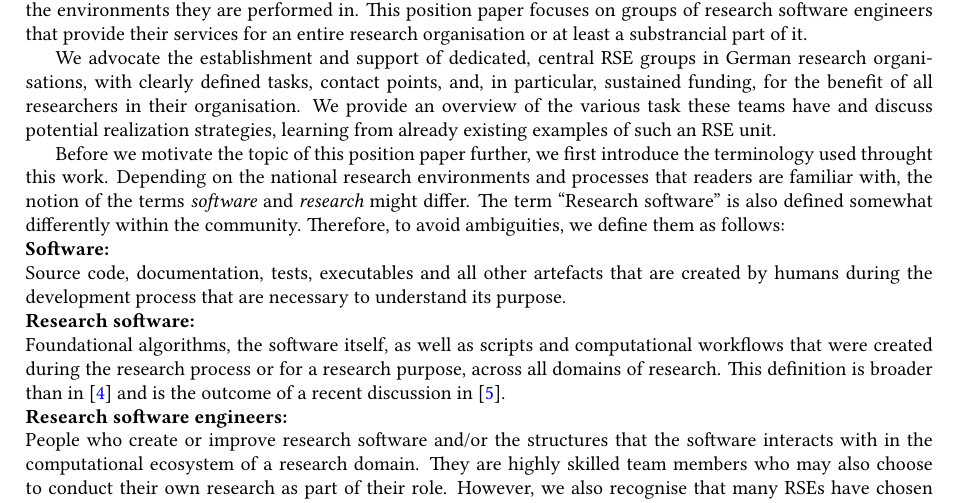
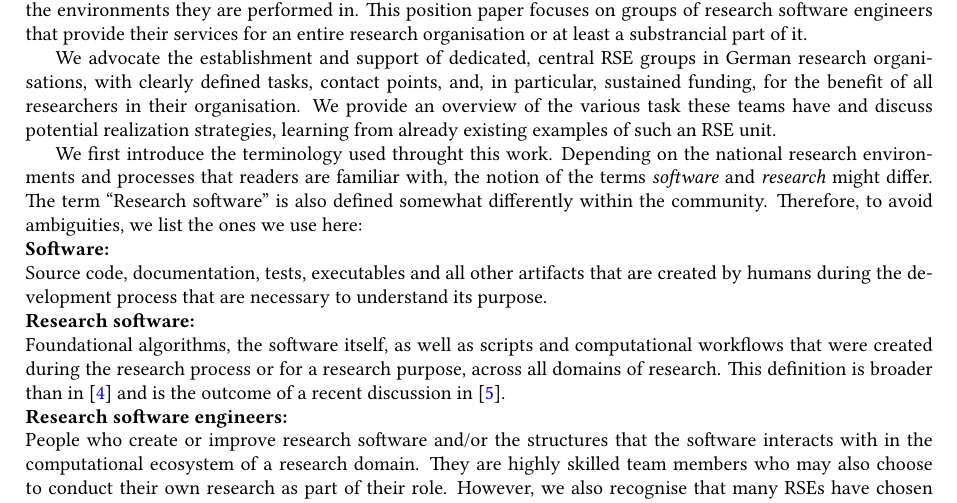
Before and after one commit to DE-RSE/2023_paper-RSE-groups, a LaTeX document (paper.tex): part of page 1 of 14, cut so that both start at the same text. Compiled offline with pdfLaTeX; a LaTeX package or settings file that is missing is left out.

Commit message:
slight rewording, typo

```diff
--- a/paper.tex
+++ b/paper.tex
@@ -58,15 +58,12 @@ This position paper focuses on groups of research software engineers that provid
 We advocate the establishment and support of dedicated, central RSE groups in German research organisations, with clearly defined tasks, contact points, and, in particular, sustained funding, for the benefit of all researchers in their organisation.
 We provide an overview of the various task these teams have and discuss potential realization strategies, learning from already existing examples of such an RSE unit.
 
-Before we motivate the topic of this position paper further, we first introduce the terminology used throught this work.
-Depending on the national research
-environments and processes that readers are familiar with, the notion of the terms \emph{software} and \emph{research} might differ.
+We first introduce the terminology used throught this work.
+Depending on the national research environments and processes that readers are familiar with, the notion of the terms \emph{software} and \emph{research} might differ.
 The term “Research software” is also defined somewhat differently within the community.
-Therefore, to avoid ambiguities, we define them as follows:\\
+Therefore, to avoid ambiguities, we list the ones we use here:\\
 \textbf{Software:}\\
-Source code, documentation, tests, executables
-and all other artefacts that are created by humans during the development process
-that are necessary to understand its purpose.\\
+Source code, documentation, tests, executables and all other artifacts that are created by humans during the development process that are necessary to understand its purpose.\\
 \textbf{Research software:}\\
 Foundational algorithms, the software itself,
 as well as scripts and computational workflows that were created
```
